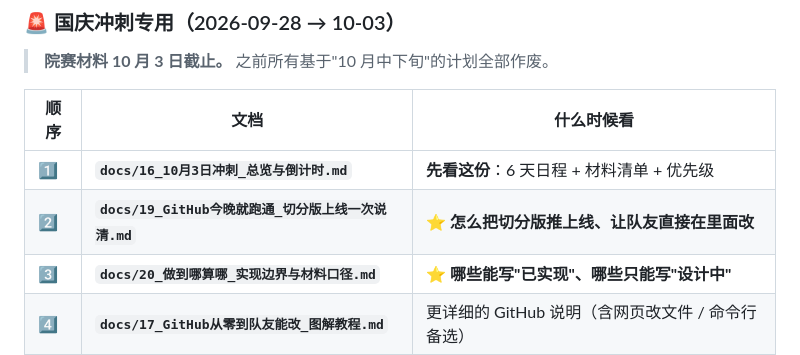
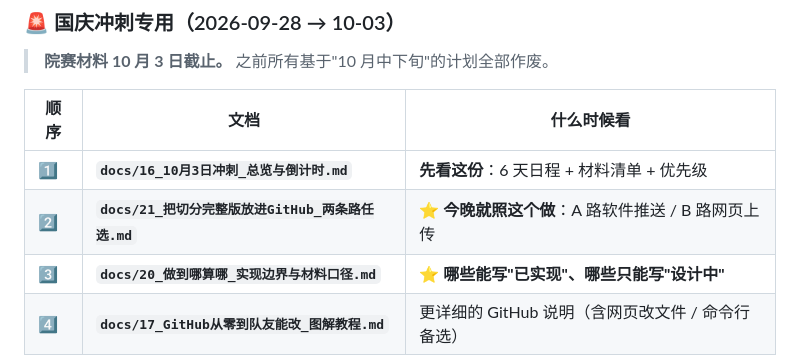
Before and after one commit to tt11240112/yinlu-decision, a Markdown page: README.md, the part around the change. GitHub-like rendering.

```diff
--- a/README.md
+++ b/README.md
@@ -226,7 +226,7 @@ git push -u origin feat/zhangsan-gaokao-filter
 | 顺序 | 文档 | 什么时候看 |
 |---|---|---|
 | 1️⃣ | **`docs/16_10月3日冲刺_总览与倒计时.md`** | **先看这份**：6 天日程 + 材料清单 + 优先级 |
-| 2️⃣ | **`docs/19_GitHub今晚就跑通_切分版上线一次说清.md`** | ⭐ **怎么把切分版推上线、让队友直接在里面改** |
+| 2️⃣ | **`docs/21_把切分完整版放进GitHub_两条路任选.md`** | ⭐ **今晚就照这个做**：A 路软件推送 / B 路网页上传 |
 | 3️⃣ | **`docs/20_做到哪算哪_实现边界与材料口径.md`** | ⭐ **哪些能写"已实现"、哪些只能写"设计中"** |
 | 4️⃣ | **`docs/17_GitHub从零到队友能改_图解教程.md`** | 更详细的 GitHub 说明（含网页改文件 / 命令行备选） |
 | 5️⃣ | **`docs/18_参赛材料_四样东西怎么填怎么合.md`** | Day 2 起：申报书 / 汇总表 / 说明书 / 佐证 PDF |
```
Also changed, not shown: docs/16_10月3日冲刺_总览与倒计时.md (+20 -10 lines), docs/21_把切分完整版放进GitHub_两条路任选.md (added, +429 -0 lines).
